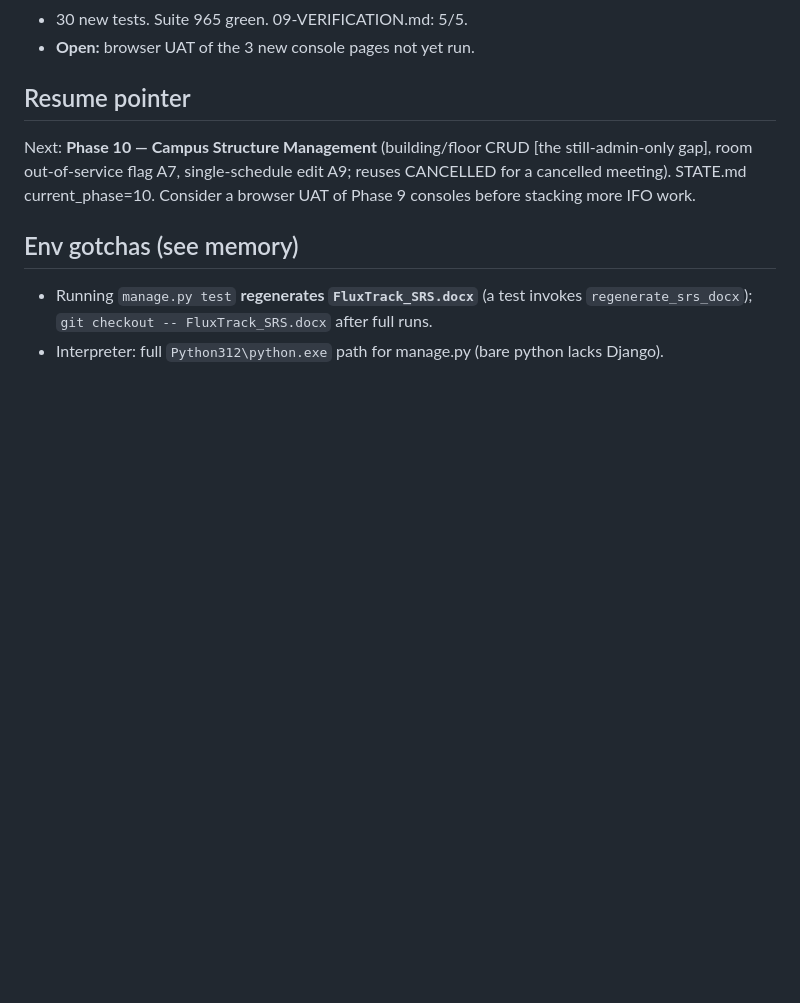
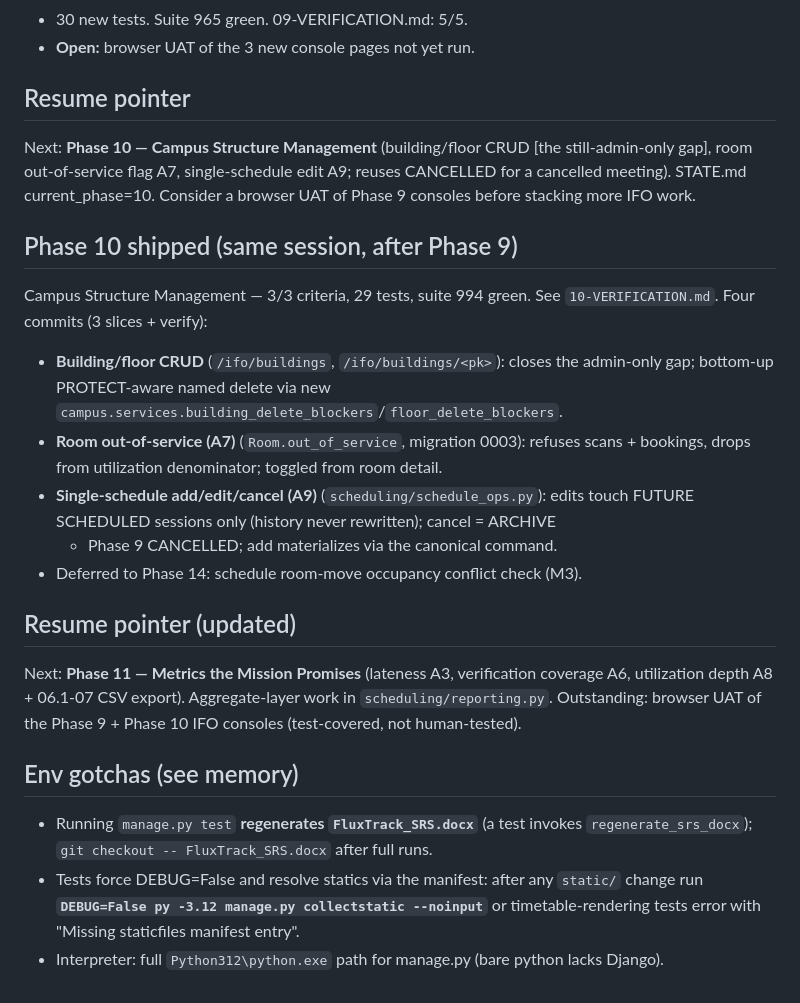
Before and after one commit to Shion-main/fluxtrack-main, a Markdown page: docs/sessions/2026-07-20-audit-and-phase9.md, the part around the change. GitHub-like rendering; blank space fills up the shorter version.

```diff
--- a/docs/sessions/2026-07-20-audit-and-phase9.md
+++ b/docs/sessions/2026-07-20-audit-and-phase9.md
@@ -46,7 +46,29 @@ still-admin-only gap], room out-of-service flag A7, single-schedule edit A9;
 reuses CANCELLED for a cancelled meeting). STATE.md current_phase=10.
 Consider a browser UAT of Phase 9 consoles before stacking more IFO work.
 
+## Phase 10 shipped (same session, after Phase 9)
+Campus Structure Management — 3/3 criteria, 29 tests, suite 994 green.
+See `10-VERIFICATION.md`. Four commits (3 slices + verify):
+- **Building/floor CRUD** (`/ifo/buildings`, `/ifo/buildings/<pk>`): closes the
+  admin-only gap; bottom-up PROTECT-aware named delete via new
+  `campus.services.building_delete_blockers`/`floor_delete_blockers`.
+- **Room out-of-service (A7)** (`Room.out_of_service`, migration 0003): refuses
+  scans + bookings, drops from utilization denominator; toggled from room detail.
+- **Single-schedule add/edit/cancel (A9)** (`scheduling/schedule_ops.py`): edits
+  touch FUTURE SCHEDULED sessions only (history never rewritten); cancel = ARCHIVE
+  + Phase 9 CANCELLED; add materializes via the canonical command.
+- Deferred to Phase 14: schedule room-move occupancy conflict check (M3).
+
+## Resume pointer (updated)
+Next: **Phase 11 — Metrics the Mission Promises** (lateness A3, verification
+coverage A6, utilization depth A8 + 06.1-07 CSV export). Aggregate-layer work in
+`scheduling/reporting.py`. Outstanding: browser UAT of the Phase 9 + Phase 10 IFO
+consoles (test-covered, not human-tested).
+
 ## Env gotchas (see memory)
 - Running `manage.py test` **regenerates `FluxTrack_SRS.docx`** (a test invokes
   `regenerate_srs_docx`); `git checkout -- FluxTrack_SRS.docx` after full runs.
+- Tests force DEBUG=False and resolve statics via the manifest: after any
+  `static/` change run **`DEBUG=False py -3.12 manage.py collectstatic --noinput`**
+  or timetable-rendering tests error with "Missing staticfiles manifest entry".
 - Interpreter: full `Python312\python.exe` path for manage.py (bare python lacks Django).
```
Also changed, not shown: .planning/STATE.md (+20 -9 lines).
